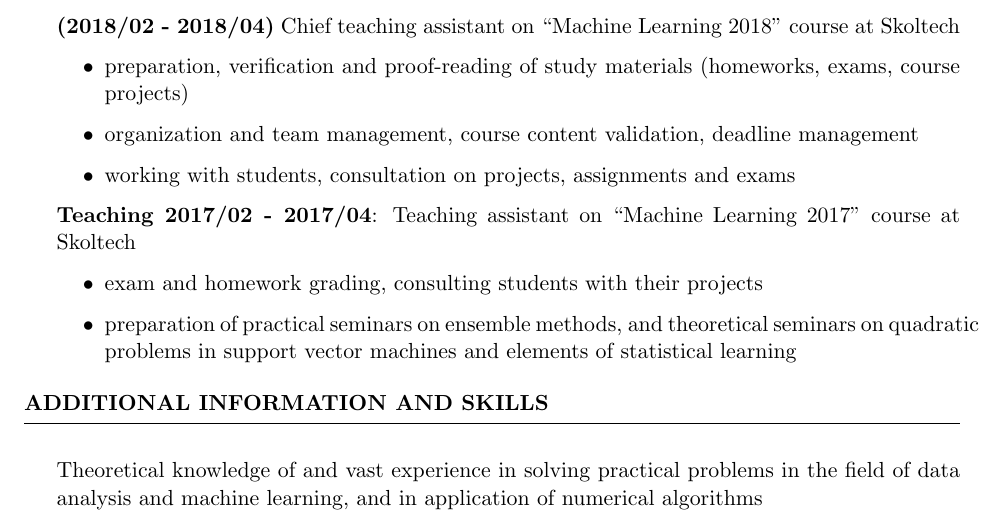
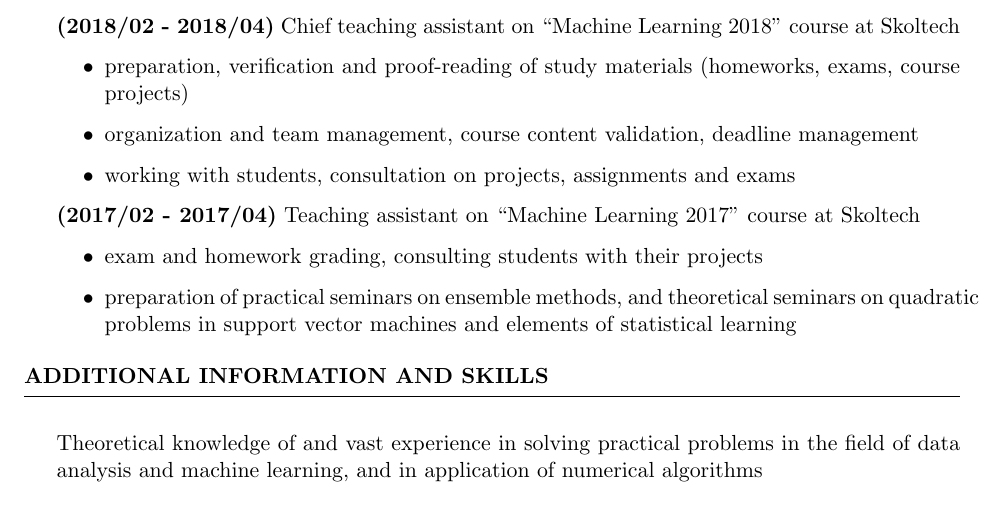
Before and after one commit to ivannz/CV, a LaTeX CV (nazarov_eng.tex): part of page 7 of 8, cut so that both start at the same text. Compiled offline with pdfLaTeX.

Commit message:
fix colon and brackets, recompile

```diff
--- a/nazarov_eng.tex
+++ b/nazarov_eng.tex
@@ -489,7 +489,7 @@ Fields: Mathematical methods of analysis in Economics \\
         \item working with students, consultation on projects, assignments and exams
     \end{itemize}
 
-    \item \textbf{Teaching 2017/02 - 2017/04}:
+    \item \textbf{(2017/02 - 2017/04)}
     Teaching assistant on ``Machine Learning 2017'' course at Skoltech
     \begin{itemize}
         \item exam and homework grading, consulting students with their projects
```
Also changed, not shown: nazarov_eng.pdf.
